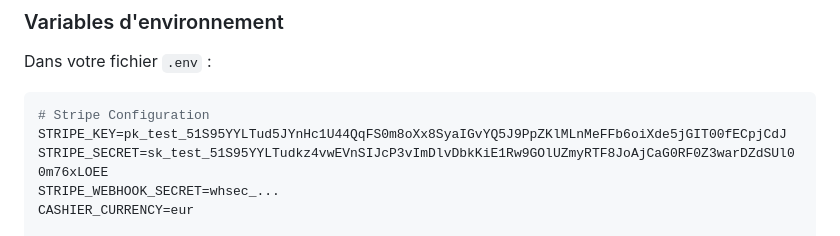
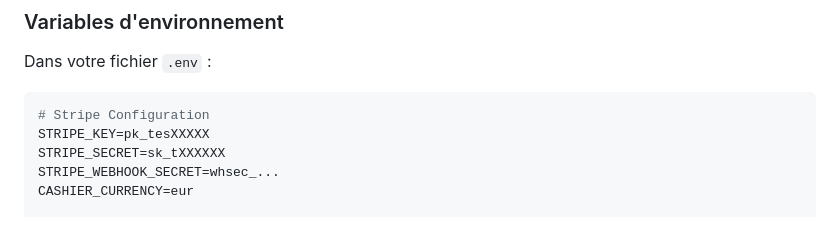
Before and after one commit to Corentin-W/Stellar, a Markdown page: docs/credit_system_documentation.md, the part around the change. Rendered like a GitHub page.

Commit message:
changefsfsef

````diff
--- a/docs/credit_system_documentation.md
+++ b/docs/credit_system_documentation.md
@@ -178,8 +178,8 @@ Dans votre fichier `.env` :
 
 ```env
 # Stripe Configuration
-STRIPE_KEY=pk_test_51S95YYLTud5JYnHc1U44QqFS0m8oXx8SyaIGvYQ5J9PpZKlMLnMeFFb6oiXde5jGIT00fECpjCdJ
-STRIPE_SECRET=sk_test_51S95YYLTudkz4vwEVnSIJcP3vImDlvDbkKiE1Rw9GOlUZmyRTF8JoAjCaG0RF0Z3warDZdSUl00m76xLOEE
+STRIPE_KEY=pk_tesXXXXX
+STRIPE_SECRET=sk_tXXXXXX
 STRIPE_WEBHOOK_SECRET=whsec_...
 CASHIER_CURRENCY=eur
 
````
